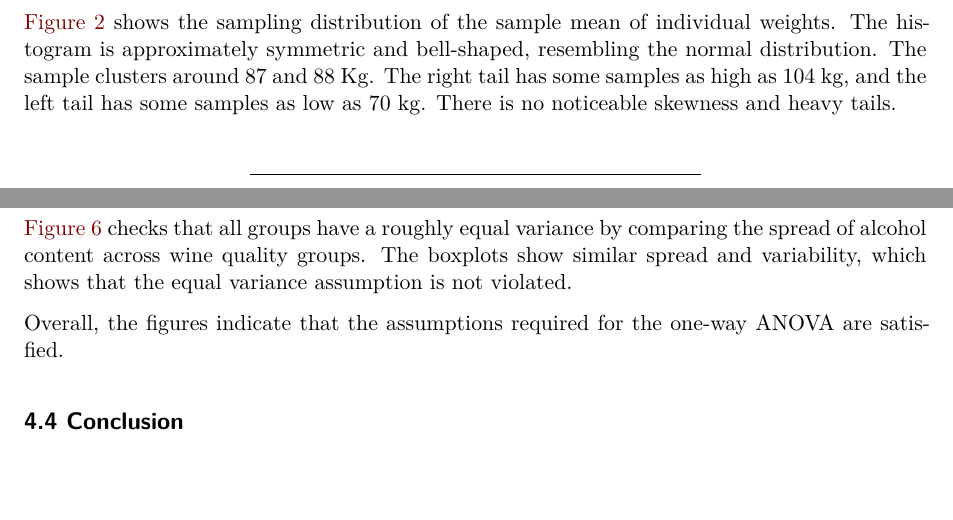
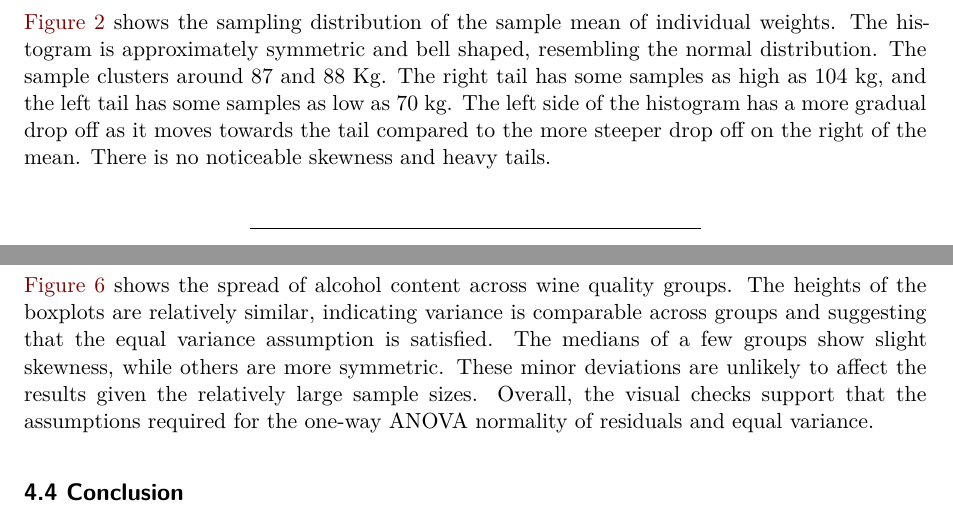
Before and after one commit to adtang00/Stat319, a Quarto document (stat319.qmd): two parts of pages 6 and 9 of 20, joined at a grey line, cut so that both start at the same text, the shorter picture padded with empty space. Rendered offline with R 4.5, knitr and Pandoc in place of Quarto, then LaTeX, with nearby package versions; some code elsewhere in the file could not run offline.

Commit message:
qmd edits

````diff
--- a/stat319.qmd
+++ b/stat319.qmd
@@ -615,7 +615,7 @@ plot_histogram_q1()
 plot_histogram_q2()
 ```
 
-@fig-q2 shows the sampling distribution of the sample mean of individual weights. The histogram is approximately symmetric and bell-shaped, resembling the normal distribution. The sample clusters around 87 and 88 Kg. The right tail has some samples as high as 104 kg, and the left tail has some samples as low as 70 kg. There is no noticeable skewness and heavy tails.
+@fig-q2 shows the sampling distribution of the sample mean of individual weights. The histogram is approximately symmetric and bell shaped, resembling the normal distribution. The sample clusters around 87 and 88 Kg. The right tail has some samples as high as 104 kg, and the left tail has some samples as low as 70 kg. The left side of the histogram has a more gradual drop off as it moves towards the tail compared to the more steeper drop off on the right of the mean. There is no noticeable skewness and heavy tails.
 
 ---
 
@@ -755,9 +755,8 @@ plt.ylabel("Alcohol Content (%)")
 plt.show()
 
 ```
-@fig-anova-box checks that all groups have a roughly equal variance by comparing the spread of alcohol content across wine quality groups. The boxplots show similar spread and variability, which shows that the equal variance assumption is not violated.
 
-Overall, the figures indicate that the assumptions required for the one-way ANOVA are satisfied.
+@fig-anova-box shows the spread of alcohol content across wine quality groups. The heights of the boxplots are relatively similar, indicating variance is comparable across groups and suggesting that the equal variance assumption is satisfied. The medians of a few groups show slight skewness, while others are more symmetric. These minor deviations are unlikely to affect the results given the relatively large sample sizes. Overall, the visual checks support that the assumptions required for the one-way ANOVA normality of residuals and equal variance.
 
 ## 4.4 Conclusion
 Based on the results of the one-way ANOVA, the null hypothesis of equal mean alcohol content across wine quality levels in rejected at 5% significance level. This supplies strong evidence that alcohol content differs among at at least some wine quality categories. Since ANOVA doesn't identify which specific quality levels differ, the next step is to conduct comparision procedures like Tukey's HSD test, to determine where the differences occur.
````
Also changed, not shown: stat319.pdf.
